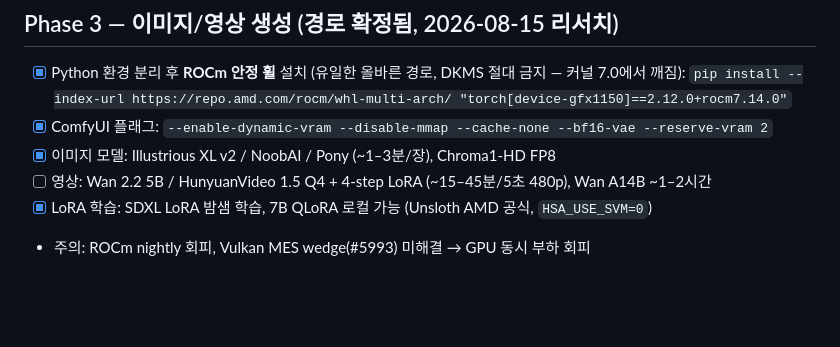
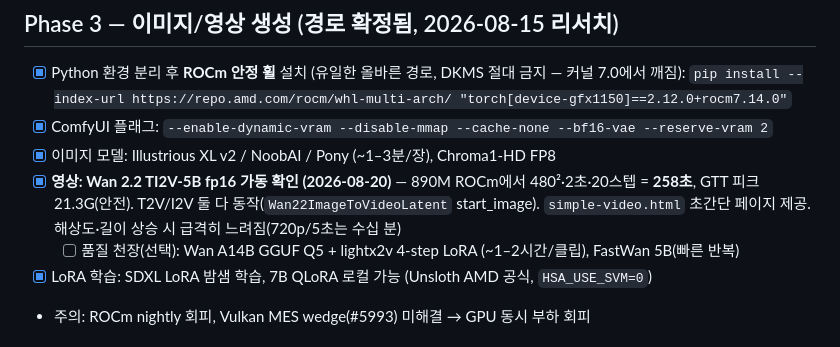
Before and after one commit to Jonas-Augustinus-Linus/strix-local-ai, a Markdown page: docs/roadmap.md, the part around the change. GitHub-like rendering; blank space fills up the shorter version.

```diff
--- a/docs/roadmap.md
+++ b/docs/roadmap.md
@@ -57,7 +57,8 @@
   `pip install --index-url https://repo.amd.com/rocm/whl-multi-arch/ "torch[device-gfx1150]==2.12.0+rocm7.14.0"`
 - [x] ComfyUI 플래그: `--enable-dynamic-vram --disable-mmap --cache-none --bf16-vae --reserve-vram 2`
 - [x] 이미지 모델: Illustrious XL v2 / NoobAI / Pony (~1–3분/장), Chroma1-HD FP8
-- [ ] 영상: Wan 2.2 5B / HunyuanVideo 1.5 Q4 + 4-step LoRA (~15–45분/5초 480p), Wan A14B ~1–2시간
+- [x] **영상: Wan 2.2 TI2V-5B fp16 가동 확인 (2026-08-20)** — 890M ROCm에서 480²·2초·20스텝 = **258초**, GTT 피크 21.3G(안전). T2V/I2V 둘 다 동작(`Wan22ImageToVideoLatent` start_image). `simple-video.html` 초간단 페이지 제공. 해상도·길이 상승 시 급격히 느려짐(720p/5초는 수십 분)
+  - [ ] 품질 천장(선택): Wan A14B GGUF Q5 + lightx2v 4-step LoRA (~1–2시간/클립), FastWan 5B(빠른 반복)
 - [x] LoRA 학습: SDXL LoRA 밤샘 학습, 7B QLoRA 로컬 가능 (Unsloth AMD 공식, `HSA_USE_SVM=0`)
 - 주의: ROCm nightly 회피, Vulkan MES wedge(#5993) 미해결 → GPU 동시 부하 회피
 
```
Also changed, not shown: README.md (+3 -2 lines), docs/comfyui-guide-ko.md (+14 -2 lines).
